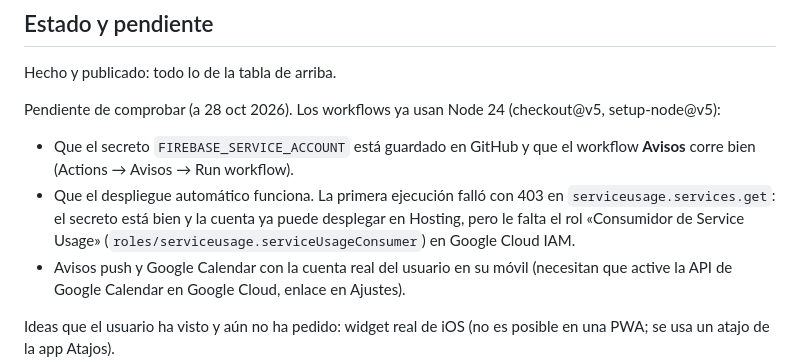
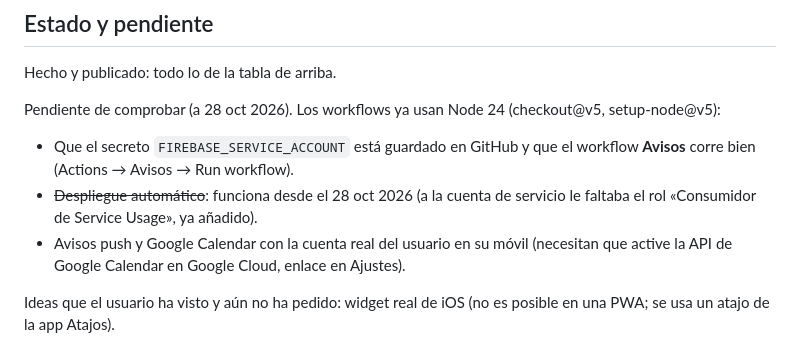
Before and after one commit to gonzaloysasi3-web/mi-dia, a Markdown page: CLAUDE.md, the part around the change. GitHub-like rendering.

Commit message:
CLAUDE.md: la publicación automática ya funciona
Co-Authored-By: Claude Opus 5.5 <noreply@anthropic.com>
Claude-Session: https://claude.ai/code/session_01M9XpVQmiRfaHnETkh4H432

```diff
--- a/CLAUDE.md
+++ b/CLAUDE.md
@@ -72,7 +72,7 @@ Hecho y publicado: todo lo de la tabla de arriba.
 
 Pendiente de comprobar (a 28 oct 2026). Los workflows ya usan Node 24 (checkout@v5, setup-node@v5):
 - Que el secreto `FIREBASE_SERVICE_ACCOUNT` está guardado en GitHub y que el workflow **Avisos** corre bien (Actions → Avisos → Run workflow).
-- Que el despliegue automático funciona. La primera ejecución falló con 403 en `serviceusage.services.get`: el secreto está bien y la cuenta ya puede desplegar en Hosting, pero le falta el rol «Consumidor de Service Usage» (`roles/serviceusage.serviceUsageConsumer`) en Google Cloud IAM.
+- ~~Despliegue automático~~: funciona desde el 28 oct 2026 (a la cuenta de servicio le faltaba el rol «Consumidor de Service Usage», ya añadido).
 - Avisos push y Google Calendar con la cuenta real del usuario en su móvil (necesitan que active la API de Google Calendar en Google Cloud, enlace en Ajustes).
 
 Ideas que el usuario ha visto y aún no ha pedido: widget real de iOS (no es posible en una PWA; se usa un atajo de la app Atajos).
```
